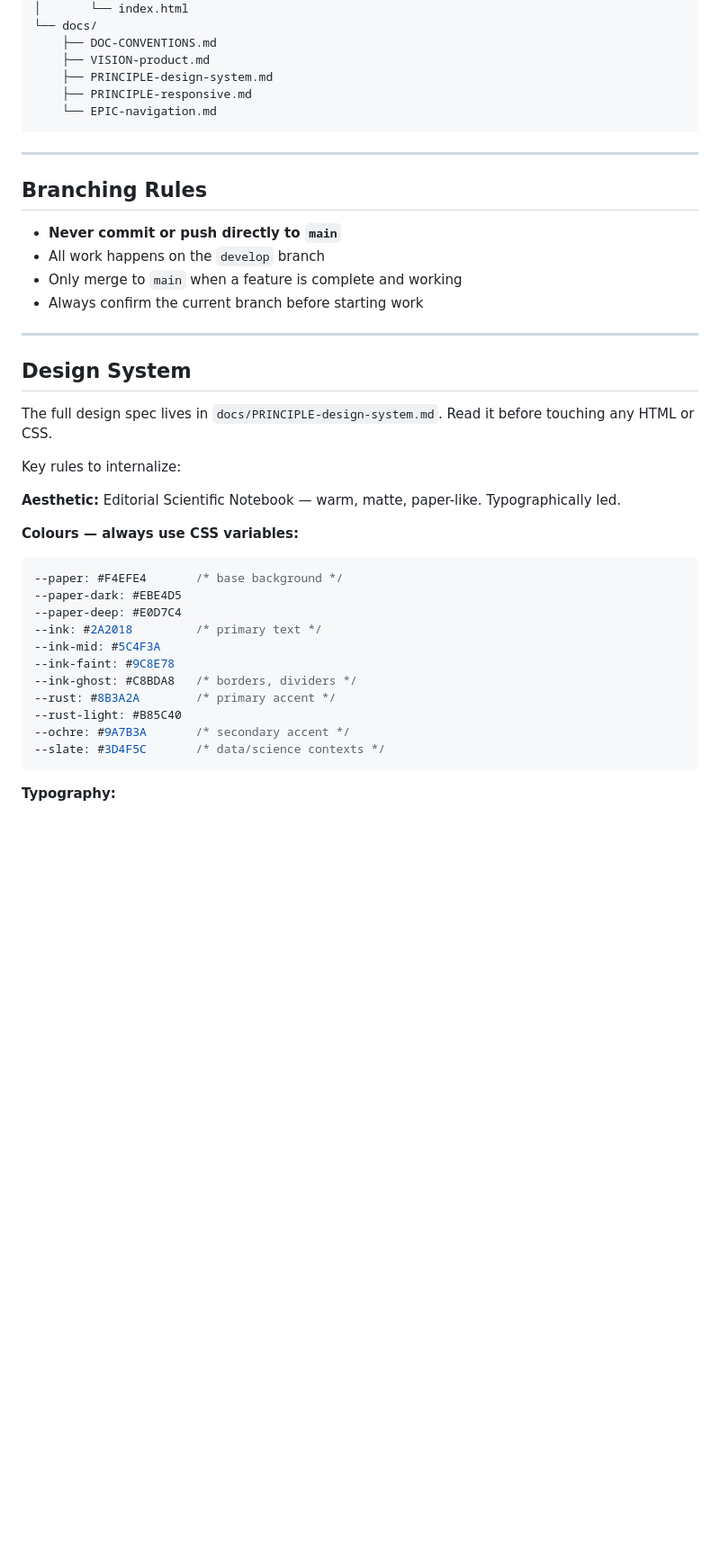
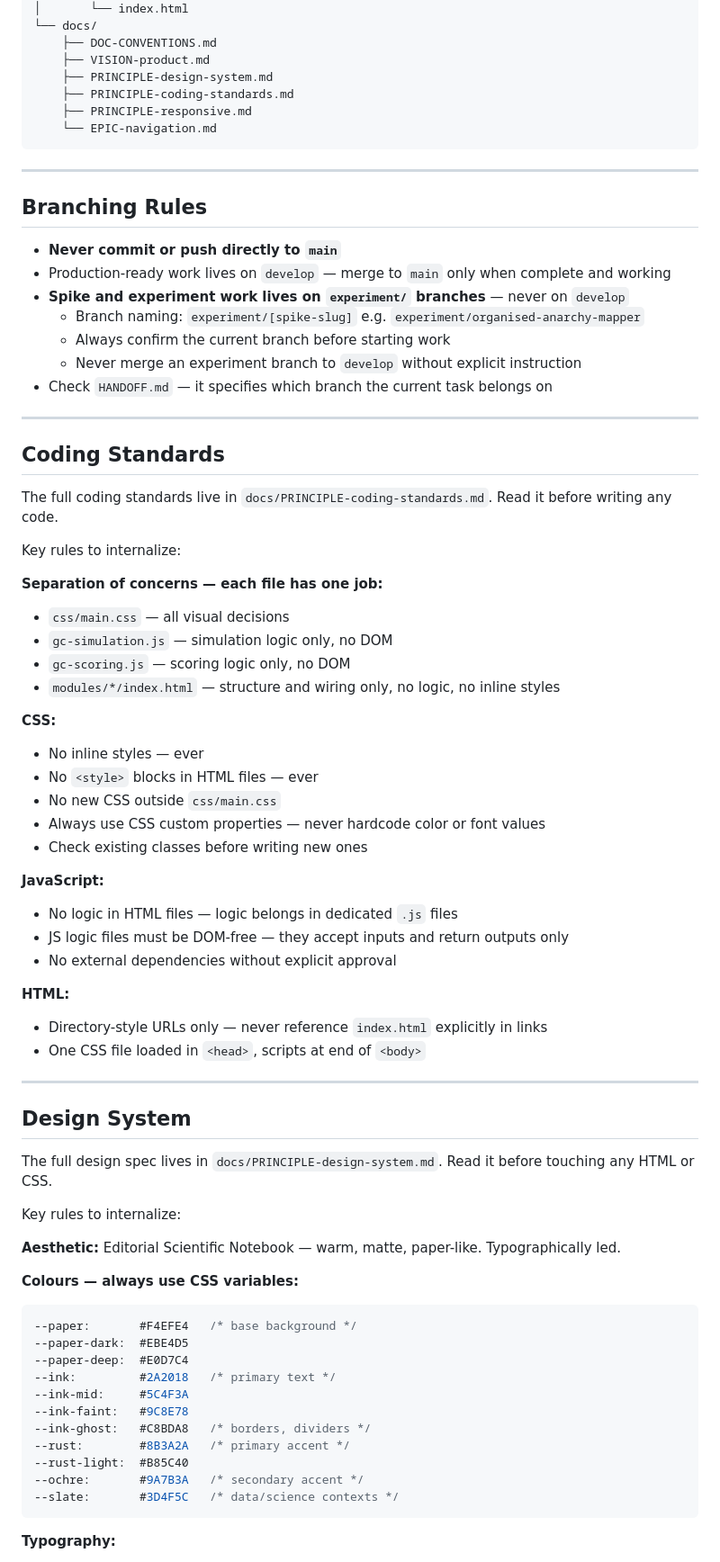
Before and after one commit to rndrssn/platoscave, a Markdown page: CLAUDE.md, the part around one of its changes. Shown at 90% size. Rendered like a GitHub page; blank space fills up the shorter version.

Commit message:
Add coding standards, update CLAUDE.md and questions spike status

````diff
--- a/CLAUDE.md
+++ b/CLAUDE.md
@@ -49,6 +50,7 @@ Status: Early build — shell and first module in progress
     ├── DOC-CONVENTIONS.md
     ├── VISION-product.md
     ├── PRINCIPLE-design-system.md
+    ├── PRINCIPLE-coding-standards.md
     ├── PRINCIPLE-responsive.md
     └── EPIC-navigation.md
 ```
@@ -58,9 +60,42 @@ Status: Early build — shell and first module in progress
 ## Branching Rules
 
 - **Never commit or push directly to `main`**
-- All work happens on the `develop` branch
-- Only merge to `main` when a feature is complete and working
-- Always confirm the current branch before starting work
+- Production-ready work lives on `develop` — merge to `main` only when complete and working
+- **Spike and experiment work lives on `experiment/` branches** — never on `develop`
+  - Branch naming: `experiment/[spike-slug]` e.g. `experiment/organised-anarchy-mapper`
+  - Always confirm the current branch before starting work
+  - Never merge an experiment branch to `develop` without explicit instruction
+- Check `HANDOFF.md` — it specifies which branch the current task belongs on
+
+---
+
+## Coding Standards
+
+The full coding standards live in `docs/PRINCIPLE-coding-standards.md`. Read it before writing any code.
+
+Key rules to internalize:
+
+**Separation of concerns — each file has one job:**
+- `css/main.css` — all visual decisions
+- `gc-simulation.js` — simulation logic only, no DOM
+- `gc-scoring.js` — scoring logic only, no DOM
+- `modules/*/index.html` — structure and wiring only, no logic, no inline styles
+
+**CSS:**
+- No inline styles — ever
+- No `<style>` blocks in HTML files — ever
+- No new CSS outside `css/main.css`
+- Always use CSS custom properties — never hardcode color or font values
+- Check existing classes before writing new ones
+
+**JavaScript:**
+- No logic in HTML files — logic belongs in dedicated `.js` files
+- JS logic files must be DOM-free — they accept inputs and return outputs only
+- No external dependencies without explicit approval
+
+**HTML:**
+- Directory-style URLs only — never reference `index.html` explicitly in links
+- One CSS file loaded in `<head>`, scripts at end of `<body>`
 
 ---
 
@@ -74,17 +109,17 @@ Key rules to internalize:
 
 **Colours — always use CSS variables:**
 ```css
---paper: #F4EFE4       /* base background */
---paper-dark: #EBE4D5
---paper-deep: #E0D7C4
---ink: #2A2018         /* primary text */
---ink-mid: #5C4F3A
---ink-faint: #9C8E78
---ink-ghost: #C8BDA8   /* borders, dividers */
---rust: #8B3A2A        /* primary accent */
---rust-light: #B85C40
---ochre: #9A7B3A       /* secondary accent */
---slate: #3D4F5C       /* data/science contexts */
+--paper:       #F4EFE4   /* base background */
+--paper-dark:  #EBE4D5
+--paper-deep:  #E0D7C4
+--ink:         #2A2018   /* primary text */
+--ink-mid:     #5C4F3A
+--ink-faint:   #9C8E78
+--ink-ghost:   #C8BDA8   /* borders, dividers */
+--rust:        #8B3A2A   /* primary accent */
+--rust-light:  #B85C40
+--ochre:       #9A7B3A   /* secondary accent */
+--slate:       #3D4F5C   /* data/science contexts */
 ```
 
 **Typography:**
````
Also changed, not shown: other parts of CLAUDE.md (+14 -11 lines), docs/PRINCIPLE-coding-standards.md (added, +164 -0 lines), docs/SPIKE-organised-anarchy-questions.md (+1 -1 lines).
